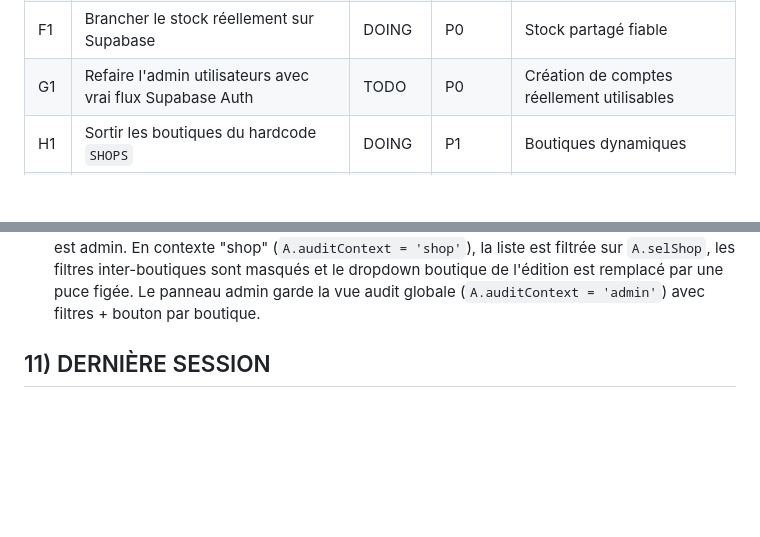
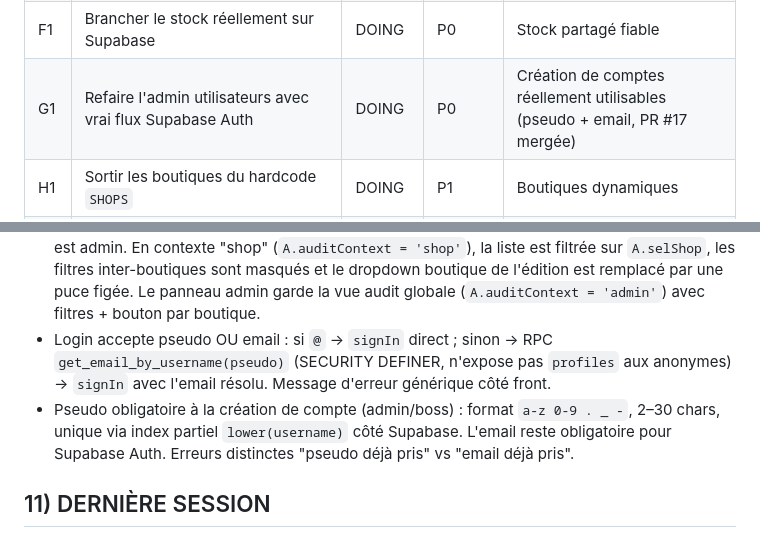
Before and after one commit to emmanueldelasse-droid/Bob-The-Bagel, a Markdown page: SESSION.md, 2 parts joined by grey strips. Drawn GitHub-style; blank space fills up the shorter version.

```diff
--- a/SESSION.md
+++ b/SESSION.md
@@ -123,7 +124,7 @@
 | D1 | Reprendre `state.js` + boot + séparation UI/données métier | DOING | P0 | Noyau propre |
 | E1 | Brancher les commandes réellement sur Supabase | DOING | P0 | Commandes cohérentes boutique/cuisine |
 | F1 | Brancher le stock réellement sur Supabase | DOING | P0 | Stock partagé fiable |
-| G1 | Refaire l'admin utilisateurs avec vrai flux Supabase Auth | TODO | P0 | Création de comptes réellement utilisables |
+| G1 | Refaire l'admin utilisateurs avec vrai flux Supabase Auth | DOING | P0 | Création de comptes réellement utilisables (pseudo + email, PR #17 mergée) |
 | H1 | Sortir les boutiques du hardcode `SHOPS` | DOING | P1 | Boutiques dynamiques |
 | I1 | Appliquer les vrais droits par boutique | TODO | P1 | Accès filtrés correctement |
 | J1 | Brancher le chat réellement sur Supabase | DONE | P1 | Messagerie multi-utilisateur réelle |
@@ -152,5 +153,7 @@
 - Audits boutique : section dédiée côté admin avec sections prédéfinies (propreté/stock/équipements/hygiène/service), items ok/nok/na + commentaire + photos multiples, photo générale, score OK/KO auto, brouillon ou clôturé. Persistance locale (`A.audits`, clé `au`), upsert Supabase `audits` en prod (fallback silencieux vers local si erreur)
 - Rôle admin = superset du rôle user : au login, l'admin atterrit désormais sur la page `select` comme un user (accès boutiques + cuisine + chat + calendrier via les onglets) et dispose en plus d'un bouton "Panneau admin" rouge sur `select` qui mène à `bAdmin` (bannière, utilisateurs, produits, audit, logs)
 - Audit contextuel : un onglet 🔍 Audit apparaît dans la vue boutique uniquement si l'utilisateur est admin. En contexte "shop" (`A.auditContext = 'shop'`), la liste est filtrée sur `A.selShop`, les filtres inter-boutiques sont masqués et le dropdown boutique de l'édition est remplacé par une puce figée. Le panneau admin garde la vue audit globale (`A.auditContext = 'admin'`) avec filtres + bouton par boutique.
+- Login accepte pseudo OU email : si `@` → `signIn` direct ; sinon → RPC `get_email_by_username(pseudo)` (SECURITY DEFINER, n'expose pas `profiles` aux anonymes) → `signIn` avec l'email résolu. Message d'erreur générique côté front.
+- Pseudo obligatoire à la création de compte (admin/boss) : format `a-z 0-9 . _ -`, 2–30 chars, unique via index partiel `lower(username)` côté Supabase. L'email reste obligatoire pour Supabase Auth. Erreurs distinctes "pseudo déjà pris" vs "email déjà pris".
 
 ## 11) DERNIÈRE SESSION
```
Also changed, not shown: other parts of SESSION.md (+17 -8 lines).
